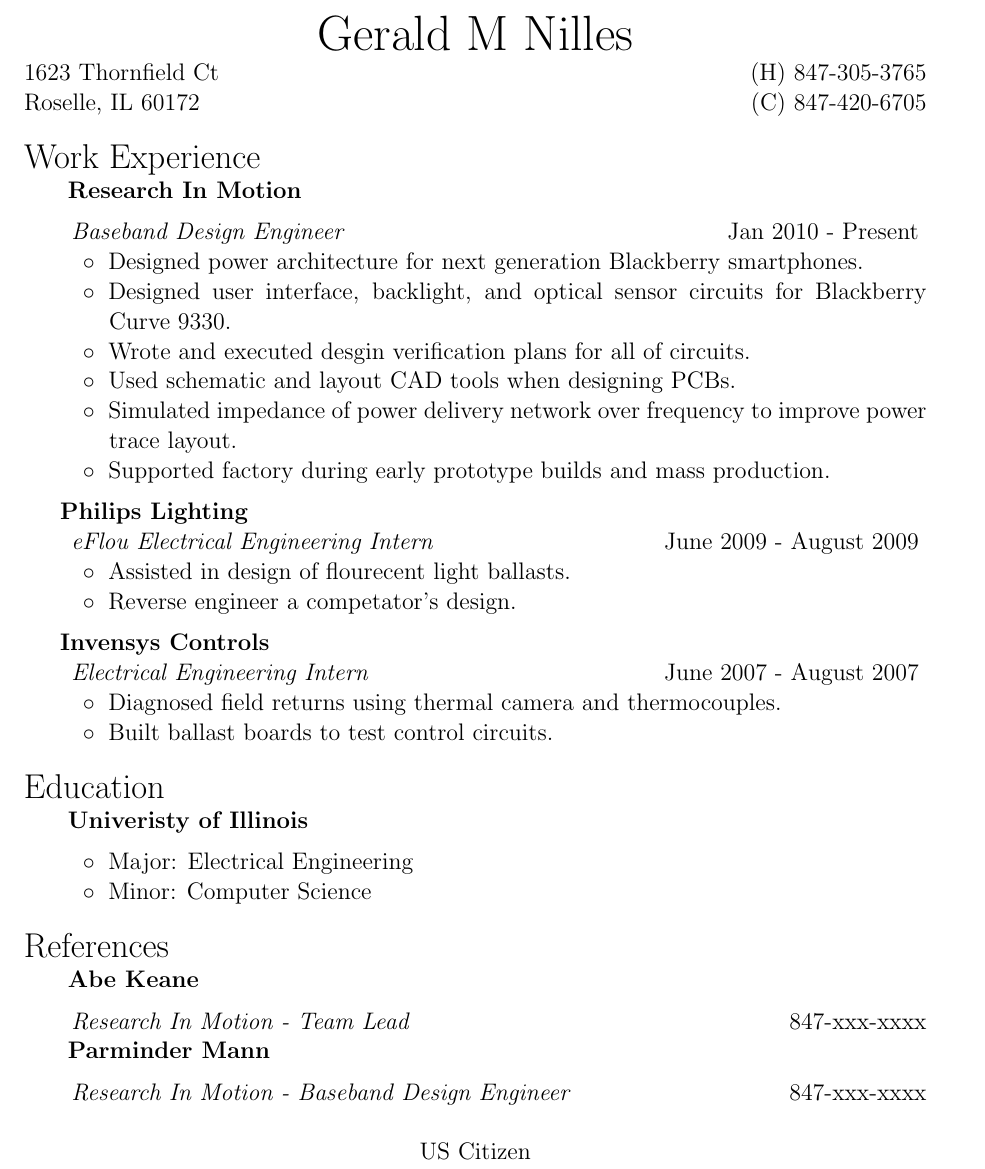
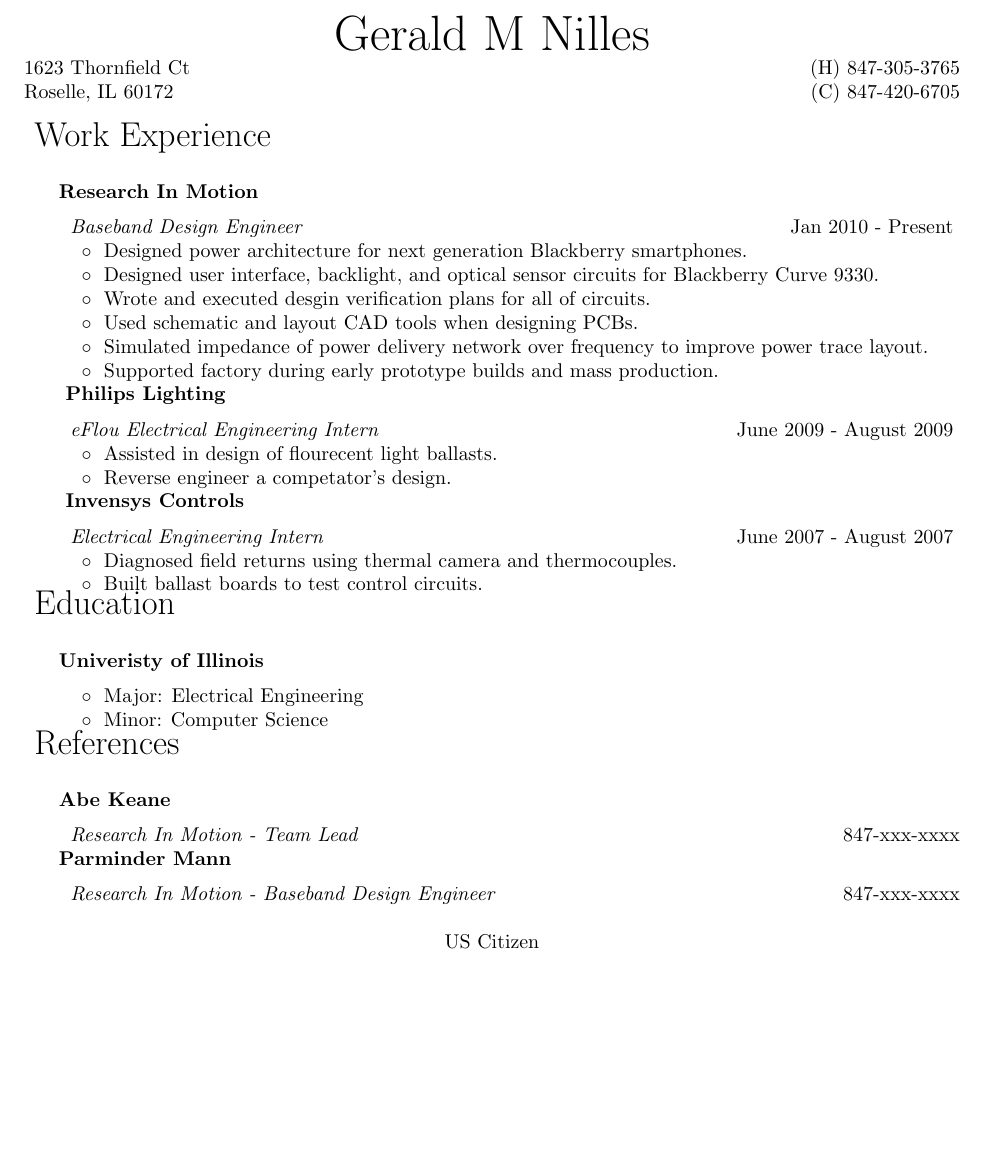
Before and after one commit to geraldnilles/Latex-Resume, a LaTeX CV (resume.tex): part of the page, cut so that both start at the same text, the shorter picture padded with empty space. Compiled offline with pdfLaTeX.

Commit message:
No Indent Play

```diff
--- a/resume.tex
+++ b/resume.tex
@@ -1,7 +1,7 @@
 \documentclass[12pt, letterpaper]{minimal}
 
 % Set 1 inch Margins
-\usepackage[a4paper, margin=1in]{geometry}
+\usepackage[letterpaper, margin=1in]{geometry}
 
 \setlength{\parindent}{0pt}
 \setlength{\parskip}{0ex plus 0ex minus 0ex}
@@ -21,13 +21,13 @@
 %-------------------------------------%
 
 % Style my name
-\newcommand{\myname}[1]{\huge \begin{center} #1  \end{center} \normal}
+\newcommand{\myname}[1]{{\huge \noindent \begin{center} #1  \end{center}}}
 % Style the header of each section
-\newcommand{\myhead}[1]{ \vspace{0.5cm} \large #1 \normal }
+\newcommand{\myhead}[1]{{ \large \noindent \vspace{0.5cm} #1 } }
 % Style the company name
-\newcommand{\company}[1]{\vspace{0.2cm} \hspace*{0.5cm} \textbf{#1} }
+\newcommand{\company}[1]{{ \noindent \vspace{0.2cm} \hspace*{0.5cm} \textbf{#1} }}
 % Style the position title
-\newcommand{\position}[2]{\hspace*{0.7cm} \emph{#1} \hfill #2  }
+\newcommand{\position}[2]{{ \noindent \hspace*{0.7cm} \emph{#1} \hfill #2 }}
 % Job Skill List
 \newenvironment{skills}{\begin{list}{ $\circ$ \hspace{0.1cm}}{\setlength\leftmargin{1.5cm} \setlength\itemindent{-0.6cm}}  }{\end{list}}
 % Job Skill list item
```
Also changed, not shown: resume.tex (2 more changed lines).
